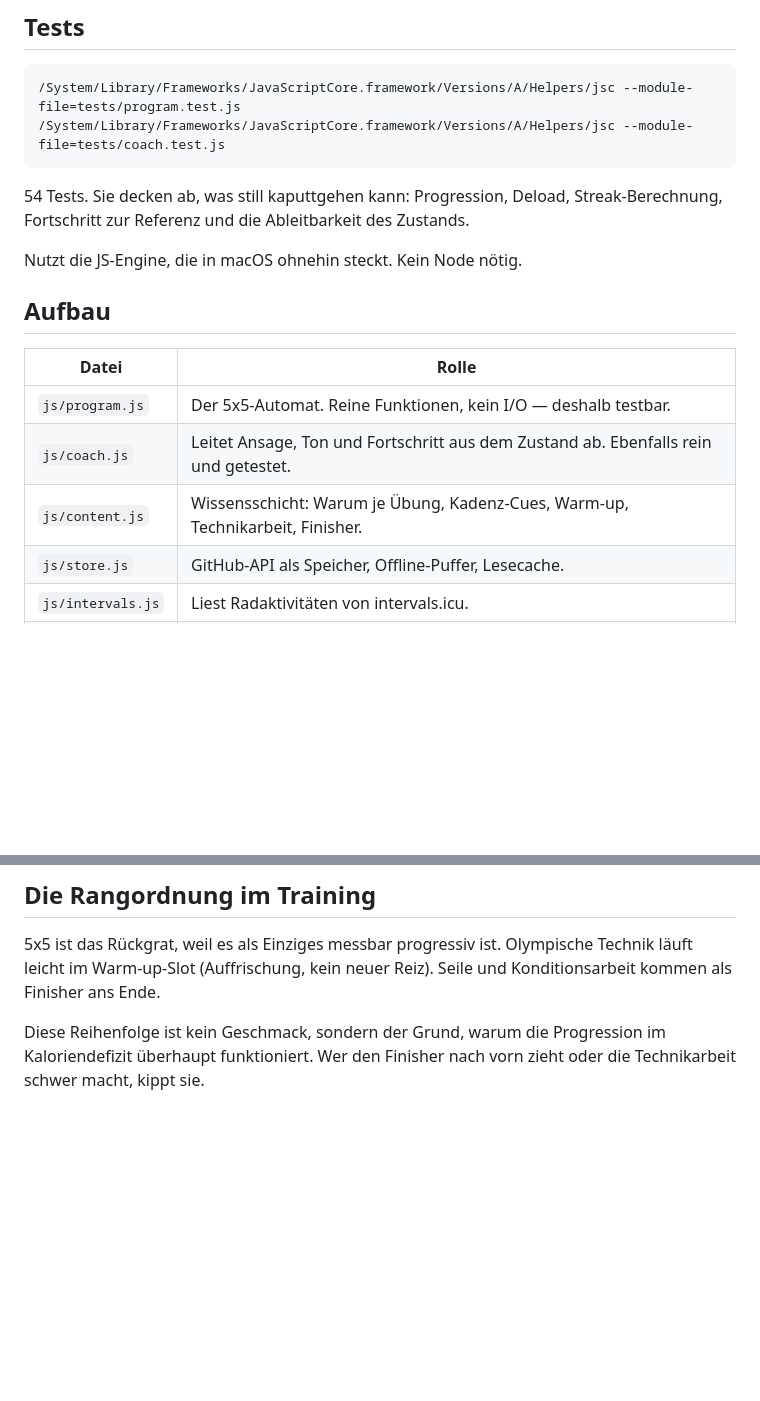
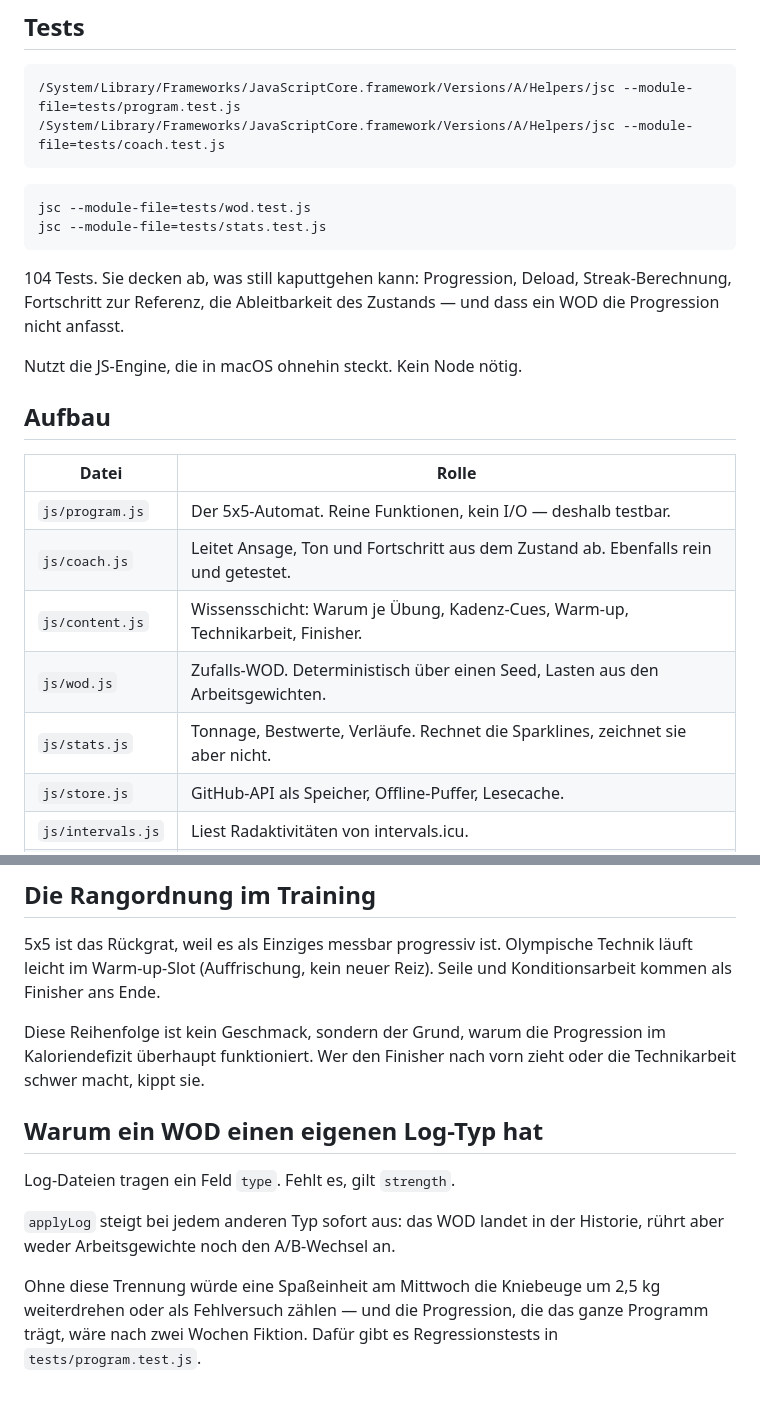
Before and after one commit to cyphomat/lifty, a Markdown page: README.md, 2 parts joined by grey strips. GitHub-like rendering; blank space fills up the shorter version.

Commit message:
README: WOD-Typ, Auswertung, 104 Tests

````diff
--- a/README.md
+++ b/README.md
@@ -55,8 +55,14 @@ danach ausschließlich im `localStorage` des jeweiligen Browsers.
 /System/Library/Frameworks/JavaScriptCore.framework/Versions/A/Helpers/jsc --module-file=tests/coach.test.js
 ```
 
-54 Tests. Sie decken ab, was still kaputtgehen kann: Progression, Deload,
-Streak-Berechnung, Fortschritt zur Referenz und die Ableitbarkeit des Zustands.
+```
+jsc --module-file=tests/wod.test.js
+jsc --module-file=tests/stats.test.js
+```
+
+104 Tests. Sie decken ab, was still kaputtgehen kann: Progression, Deload,
+Streak-Berechnung, Fortschritt zur Referenz, die Ableitbarkeit des Zustands —
+und dass ein WOD die Progression nicht anfasst.
 
 Nutzt die JS-Engine, die in macOS ohnehin steckt. Kein Node nötig.
 
@@ -67,6 +73,8 @@ Nutzt die JS-Engine, die in macOS ohnehin steckt. Kein Node nötig.
 | `js/program.js` | Der 5x5-Automat. Reine Funktionen, kein I/O — deshalb testbar. |
 | `js/coach.js` | Leitet Ansage, Ton und Fortschritt aus dem Zustand ab. Ebenfalls rein und getestet. |
 | `js/content.js` | Wissensschicht: Warum je Übung, Kadenz-Cues, Warm-up, Technikarbeit, Finisher. |
+| `js/wod.js` | Zufalls-WOD. Deterministisch über einen Seed, Lasten aus den Arbeitsgewichten. |
+| `js/stats.js` | Tonnage, Bestwerte, Verläufe. Rechnet die Sparklines, zeichnet sie aber nicht. |
 | `js/store.js` | GitHub-API als Speicher, Offline-Puffer, Lesecache. |
 | `js/intervals.js` | Liest Radaktivitäten von intervals.icu. |
 | `js/app.js` | Oberfläche und Ablauf. |
@@ -89,3 +97,15 @@ Seile und Konditionsarbeit kommen als Finisher ans Ende.
 Diese Reihenfolge ist kein Geschmack, sondern der Grund, warum die Progression
 im Kaloriendefizit überhaupt funktioniert. Wer den Finisher nach vorn zieht oder
 die Technikarbeit schwer macht, kippt sie.
+
+## Warum ein WOD einen eigenen Log-Typ hat
+
+Log-Dateien tragen ein Feld `type`. Fehlt es, gilt `strength`.
+
+`applyLog` steigt bei jedem anderen Typ sofort aus: das WOD landet in der
+Historie, rührt aber weder Arbeitsgewichte noch den A/B-Wechsel an.
+
+Ohne diese Trennung würde eine Spaßeinheit am Mittwoch die Kniebeuge um
+2,5 kg weiterdrehen oder als Fehlversuch zählen — und die Progression, die
+das ganze Programm trägt, wäre nach zwei Wochen Fiktion. Dafür gibt es
+Regressionstests in `tests/program.test.js`.
````
